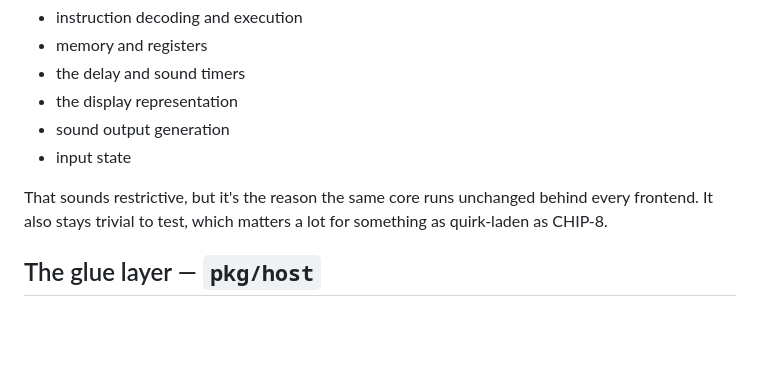
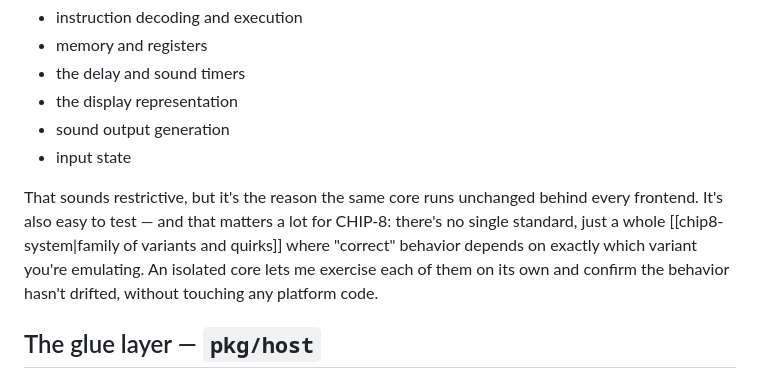
Before and after one commit to mxmgorin/mxmgorin.github.io, a Markdown page: posts/chip8-architecture.en.md, the part around the change. Drawn GitHub-style; blank space fills up the shorter version.

```diff
--- a/posts/chip8-architecture.en.md
+++ b/posts/chip8-architecture.en.md
@@ -27,7 +27,7 @@ It has never heard of SDL, doesn't know what a file is, and can't render a pixel
 - sound output generation
 - input state
 
-That sounds restrictive, but it's the reason the same core runs unchanged behind every frontend. It also stays trivial to test, which matters a lot for something as quirk-laden as CHIP-8.
+That sounds restrictive, but it's the reason the same core runs unchanged behind every frontend. It's also easy to test — and that matters a lot for CHIP-8: there's no single standard, just a whole [[chip8-system|family of variants and quirks]] where "correct" behavior depends on exactly which variant you're emulating. An isolated core lets me exercise each of them on its own and confirm the behavior hasn't drifted, without touching any platform code.
 
 ## The glue layer — `pkg/host`
 
```
Also changed, not shown: posts/chip8-architecture.ru.md (+5 -5 lines).
